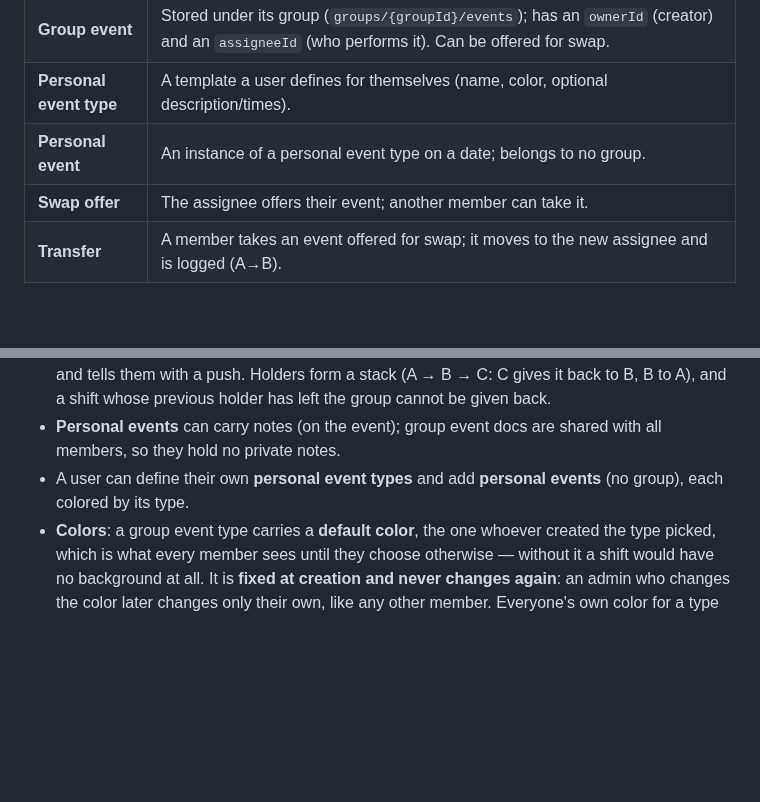
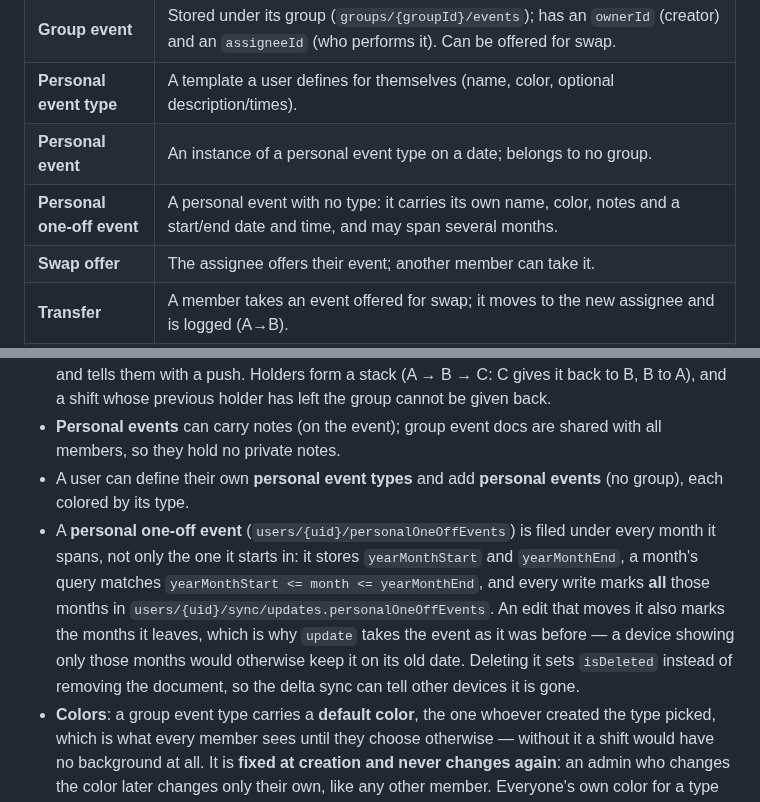
Before and after one commit to Georgevik/turnia, a Markdown page: CLAUDE.md, 2 parts joined by grey strips. Rendered like a GitHub page; blank space fills up the shorter version.

Commit message:
update claude

```diff
--- a/CLAUDE.md
+++ b/CLAUDE.md
@@ -31,6 +31,7 @@ Everything on a calendar is an **event** (there is no separate "shift" term).
 | **Group event** | Stored under its group (`groups/{groupId}/events`); has an `ownerId` (creator) and an `assigneeId` (who performs it). Can be offered for swap. |
 | **Personal event type** | A template a user defines for themselves (name, color, optional description/times). |
 | **Personal event** | An instance of a personal event type on a date; belongs to no group. |
+| **Personal one-off event** | A personal event with no type: it carries its own name, color, notes and a start/end date and time, and may span several months. |
 | **Swap offer** | The assignee offers their event; another member can take it. |
 | **Transfer** | A member takes an event offered for swap; it moves to the new assignee and is logged (A→B). |
 | **Shared calendar** | A user can grant another user full read access to their calendar (across groups). |
@@ -59,6 +60,13 @@ Everything on a calendar is an **event** (there is no separate "shift" term).
   holder has left the group cannot be given back.
 - **Personal events** can carry notes (on the event); group event docs are shared with all members, so they hold no private notes.
 - A user can define their own **personal event types** and add **personal events** (no group), each colored by its type.
+- A **personal one-off event** (`users/{uid}/personalOneOffEvents`) is filed under every month it
+  spans, not only the one it starts in: it stores `yearMonthStart` and `yearMonthEnd`, a month's query
+  matches `yearMonthStart <= month <= yearMonthEnd`, and every write marks **all** those months in
+  `users/{uid}/sync/updates.personalOneOffEvents`. An edit that moves it also marks the months it
+  leaves, which is why `update` takes the event as it was before — a device showing only those
+  months would otherwise keep it on its old date. Deleting it sets `isDeleted` instead of removing
+  the document, so the delta sync can tell other devices it is gone.
 - **Colors**: a group event type carries a **default color**, the one whoever created the type
   picked, which is what every member sees until they choose otherwise — without it a shift would
   have no background at all. It is **fixed at creation and never changes again**: an admin who
```
